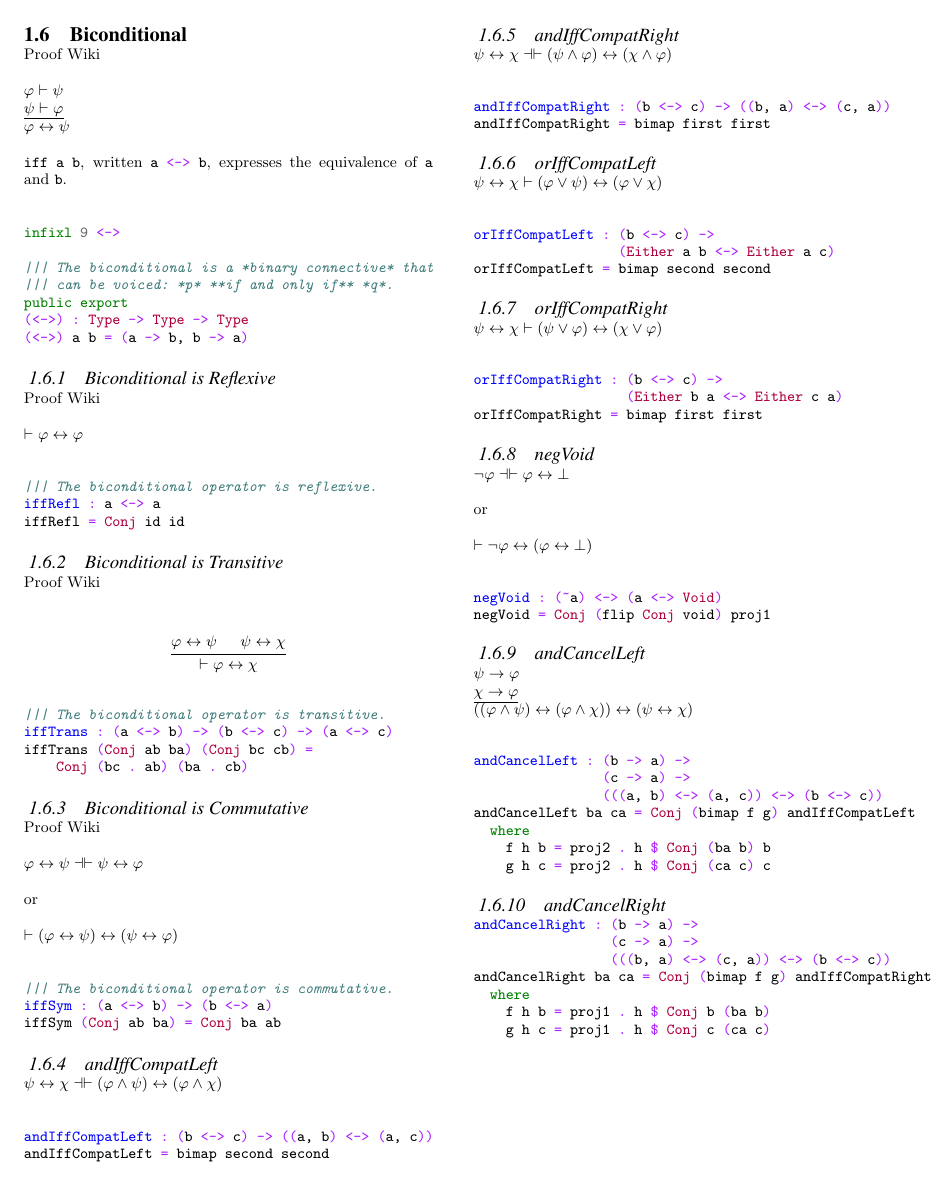
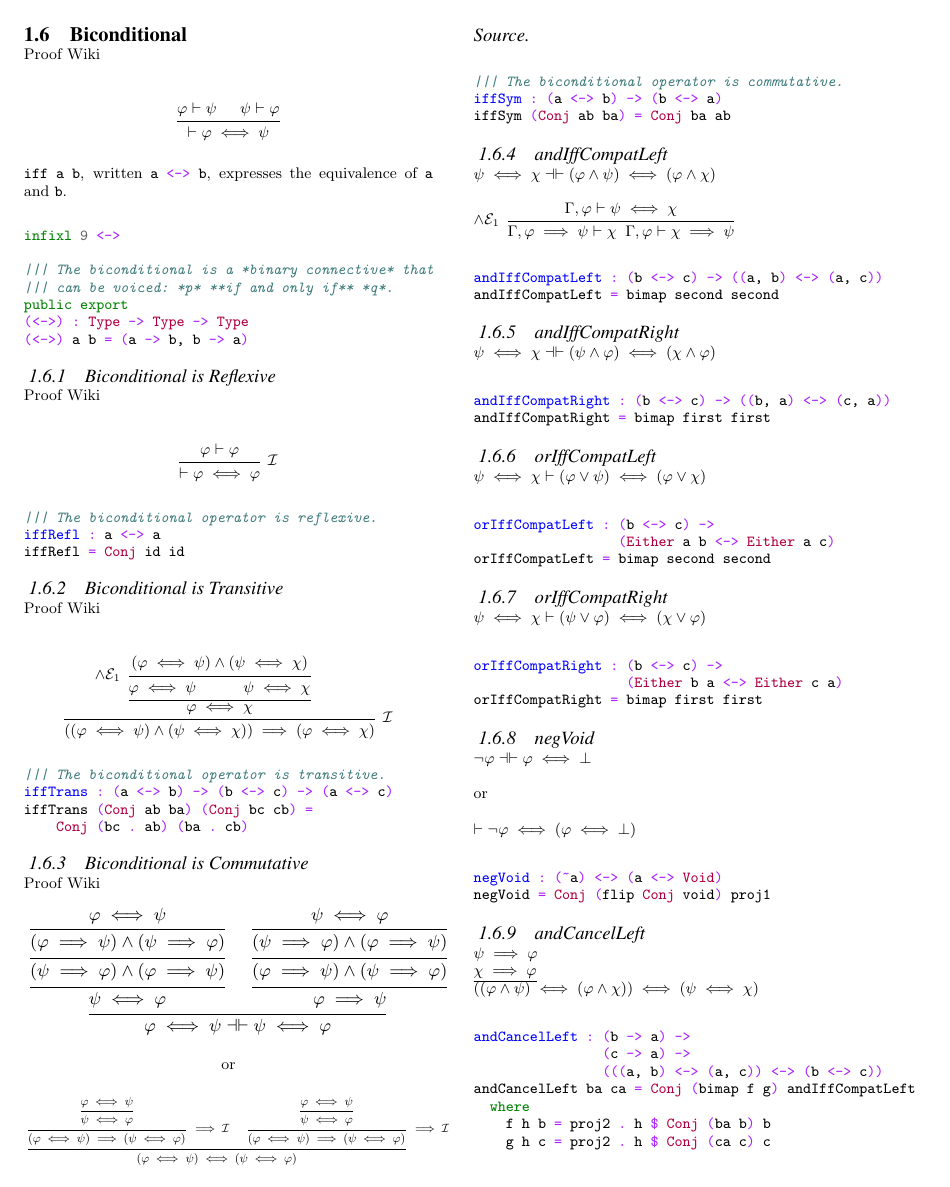
Before and after one commit to yurrriq/idris-logic, a LaTeX paper (Logic.tex): page 2 of 4. Compiled offline with pdfLaTeX.

Commit message:
[WIP] Thought dump

```diff
--- a/Logic.tex
+++ b/Logic.tex
@@ -12,9 +12,6 @@
             pdfborder={0 0 0},
             breaklinks=true}
 
-
-\renewcommand{\iff}{\leftrightarrow}
-\renewcommand{\implies}{\rightarrow}
 
 \begin{document}
 
@@ -160,9 +157,11 @@ data Either : Type -> Type -> Type where
 
 \href{https://proofwiki.org/wiki/Definition:Biconditional}{Proof Wiki}
 
-\(\varphi \vdash \psi\)\\
-\(\underline{\psi \vdash \varphi}\)\\
-\(\varphi \iff \psi\)
+\begin{prooftree*}
+  \Hypo{ \varphi \vdash \psi }
+  \Hypo{ \psi \vdash \varphi }
+  \Infer2{ \vdash \varphi \iff \psi }
+\end{prooftree*}
 
 \mintinline[]{idris}{iff a b}, written \mintinline[]{idris}{a <-> b},
 expresses the equivalence of \mintinline[]{idris}{a} and
@@ -183,7 +182,10 @@ Reflexive}\label{biconditional-is-reflexive}
 
 \href{https://proofwiki.org/wiki/Biconditional_is_Reflexive}{Proof Wiki}
 
-\(\vdash \varphi \iff \varphi\)
+\begin{prooftree*}
+  \Hypo { \varphi \vdash \varphi }
+  \Infer1[$\mathcal I$]{ \vdash \varphi \iff \varphi }
+\end{prooftree*}
 
 \begin{minted}[]{idris}
 ||| The biconditional operator is reflexive.
@@ -197,13 +199,16 @@ Transitive}\label{biconditional-is-transitive}
 \href{https://proofwiki.org/wiki/Biconditional_is_Transitive}{Proof
 Wiki}
 
-\[
-  \begin{prooftree}
-    \Hypo{ \varphi \iff \psi }
-    \Hypo{ \psi \iff \chi }
-    \Infer2 { \vdash \varphi \iff \chi }
-  \end{prooftree}
-\]
+\begin{prooftree*}
+  \Hypo{ (\varphi \iff \psi) \land (\psi \iff \chi) }
+  \ebproofset{left label=$\land \mathcal E_1$}
+  \ebproofset{right label=$\land \mathcal E_2$}
+  \Infer1{ \varphi \iff \psi \quad\quad\quad \psi \iff \chi }
+  \ebproofset{left label=}
+  \ebproofset{right label=}
+  \Infer1{ \varphi \iff \chi }
+  \Infer1[$\mathcal I$]{ ((\varphi \iff \psi) \land (\psi \iff \chi)) \implies (\varphi \iff \chi) }
+\end{prooftree*}
 
 \begin{minted}[]{idris}
 ||| The biconditional operator is transitive.
@@ -218,11 +223,39 @@ Commutative}\label{biconditional-is-commutative}
 \href{https://proofwiki.org/wiki/Biconditional_is_Commutative}{Proof
 Wiki}
 
-\(\varphi \iff \psi \dashv\vdash \psi \iff \varphi\)
+\resizebox{0.5\textwidth}{!}{
+  \begin{prooftree}
+    \Hypo{ \varphi \iff \psi }
+    \Infer1{ (\varphi \implies \psi) \land (\psi \implies \varphi) }
+    \Infer1{ (\psi \implies \varphi) \land (\varphi \implies \psi) }
+    \Infer1{ \psi \iff \varphi }
 
-or
+    \Hypo{ \psi \iff \varphi }
+    \Infer1{ (\psi \implies \varphi) \land (\varphi \implies \psi) }
+    \Infer1{ (\varphi \implies \psi) \land (\psi \implies \varphi) }
+    \Infer1 { \varphi \implies \psi }
 
-\(\vdash (\varphi \iff \psi) \iff (\psi \iff \varphi)\)
+    \Infer2{ \varphi \iff \psi \dashv\vdash \psi \iff \varphi }
+  \end{prooftree}
+}
+
+\begin{center}or\end{center}
+
+\resizebox{0.5\textwidth}{!}{
+  \begin{prooftree}
+    \Hypo{ \varphi \iff \psi }
+    \Infer1{ \psi \iff \varphi }
+    \Infer1[$\implies \mathcal I$]{ (\varphi \iff \psi) \implies (\psi \iff \varphi) }
+
+    \Hypo{ \varphi \iff \psi }
+    \Infer1{ \psi \iff \varphi }
+    \Infer1[$\implies \mathcal I$]{ (\varphi \iff \psi) \implies (\psi \iff \varphi) }
+
+    \Infer2{ (\varphi \iff \psi) \iff (\psi \iff \varphi) }
+  \end{prooftree}
+}
+
+\paragraph{Source}\label{source}
 
 \begin{minted}[]{idris}
 ||| The biconditional operator is commutative.
@@ -233,6 +266,13 @@ iffSym (Conj ab ba) = Conj ba ab
 \subsubsection{andIffCompatLeft}\label{andiffcompatleft}
 
 \(\psi \iff \chi \dashv\vdash (\varphi \land \psi) \iff (\varphi \land \chi)\)
+
+\begin{prooftree}
+  \Hypo{ \Gamma, \varphi \vdash \psi \iff \chi }
+  \ebproofset{left label=$\land \mathcal E_1$}
+  \ebproofset{right label=$\land \mathcal E_2$}
+  \Infer1{ \Gamma, \varphi \implies \psi \vdash \chi &\Gamma, \varphi \vdash \chi \implies \psi }
+\end{prooftree}
 
 \begin{minted}[]{idris}
 andIffCompatLeft : (b <-> c) -> ((a, b) <-> (a, c))
```
Also changed, not shown: template.tex (+0 -3 lines), Logic.pdf, Logic.tex (14 more changed lines), 1 other file.
